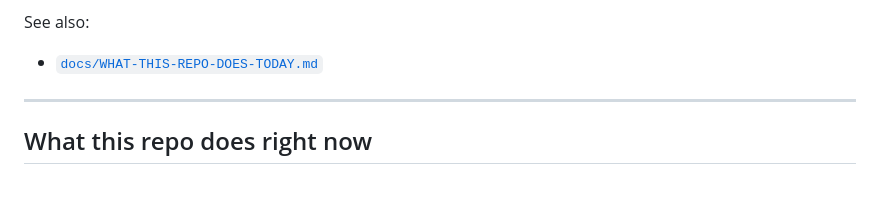
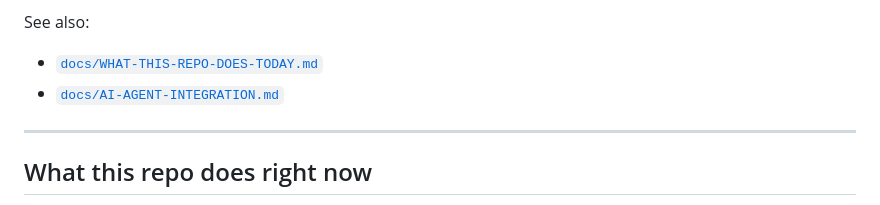
Before and after one commit to efekurucay/callscoot, a Markdown page: README.md, the part around the change. Rendered like a GitHub page.

Commit message:
Add AI agent integration guide

```diff
--- a/README.md
+++ b/README.md
@@ -21,6 +21,7 @@ This project is Linux-first and tested against:
 See also:
 
 - [`docs/WHAT-THIS-REPO-DOES-TODAY.md`](docs/WHAT-THIS-REPO-DOES-TODAY.md)
+- [`docs/AI-AGENT-INTEGRATION.md`](docs/AI-AGENT-INTEGRATION.md)
 
 ---
 
```
Also changed, not shown: docs/AI-AGENT-INTEGRATION.md (added, +133 -0 lines).
